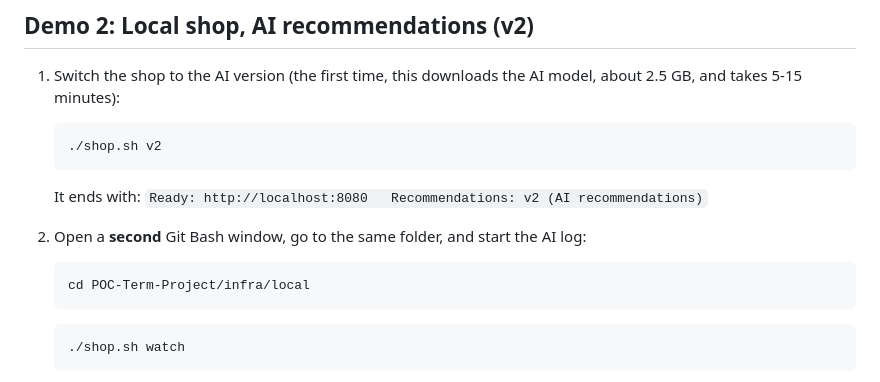
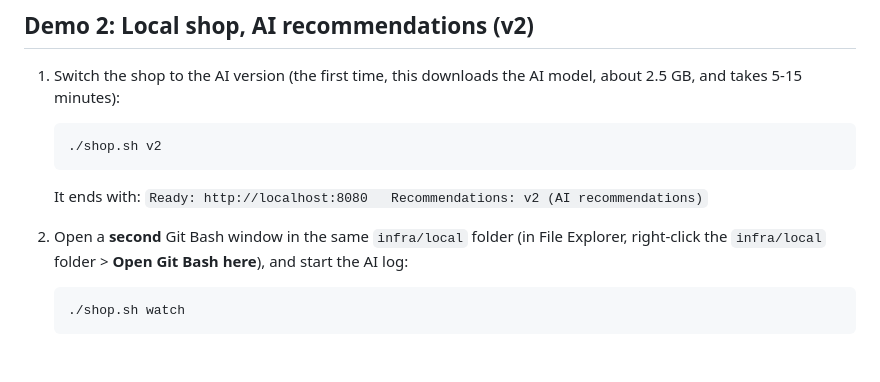
Before and after one commit to POC-Group-D/POC-Term-Project, a Markdown page: README.md, the part around the change. GitHub-like rendering; blank space fills up the shorter version.

````diff
--- a/README.md
+++ b/README.md
@@ -61,11 +61,9 @@ All commands for Demos 1 and 2 are run from this `infra/local` folder.
 
    It ends with: `Ready: http://localhost:8080   Recommendations: v2 (AI recommendations)`
 
-2. Open a **second** Git Bash window, go to the same folder, and start the AI log:
-
-   ```bash
-   cd POC-Term-Project/infra/local
-   ```
+2. Open a **second** Git Bash window in the same `infra/local` folder (in File
+   Explorer, right-click the `infra/local` folder > **Open Git Bash here**), and
+   start the AI log:
 
    ```bash
    ./shop.sh watch
````
Also changed, not shown: infra/azure/README.md (+5 -1 lines).
